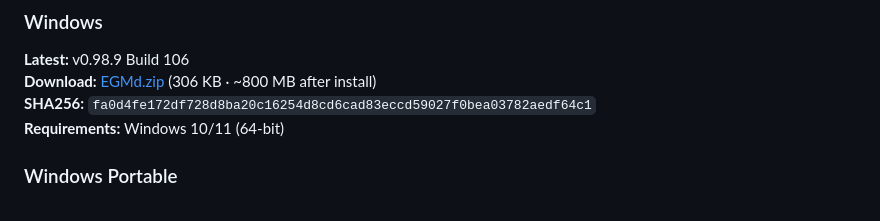
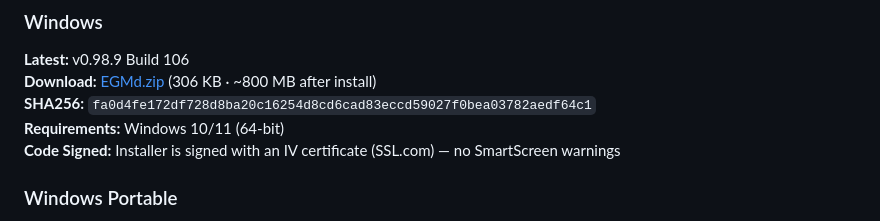
Before and after one commit to egmtm/EGM-Downloader, a Markdown page: README.md, the part around the change. Rendered like a GitHub page.

Commit message:
docs: add code signed note to Windows download section

```diff
--- a/README.md
+++ b/README.md
@@ -115,6 +115,7 @@ We've taken the concept in a different direction (native apps vs. web-based, end
 **Download:** [EGMd.zip](https://egerena.com/apps/EGMd.zip) (306 KB · ~800 MB after install)
 **SHA256:** `fa0d4fe172df728d8ba20c16254d8cd6cad83eccd59027f0bea03782aedf64c1`
 **Requirements:** Windows 10/11 (64-bit)
+**Code Signed:** Installer is signed with an IV certificate (SSL.com) — no SmartScreen warnings
 
 ### Windows Portable
 **Latest:** v0.98.9 Build 106
```
